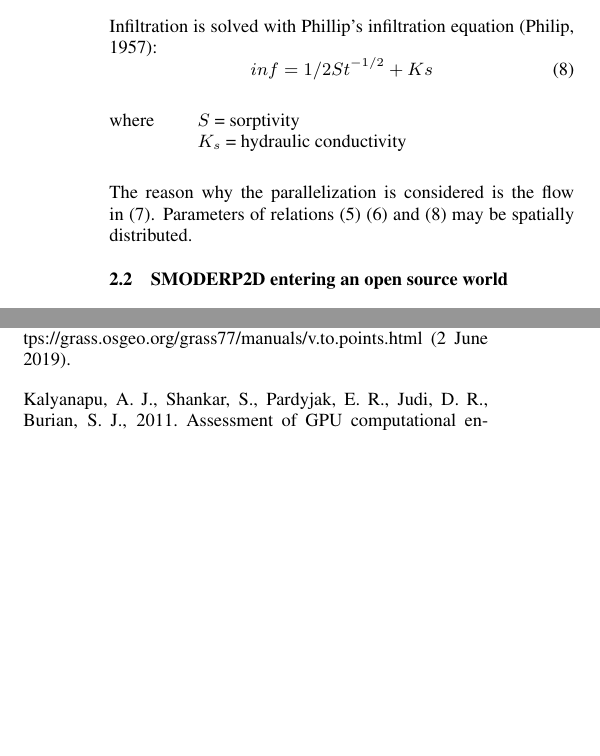
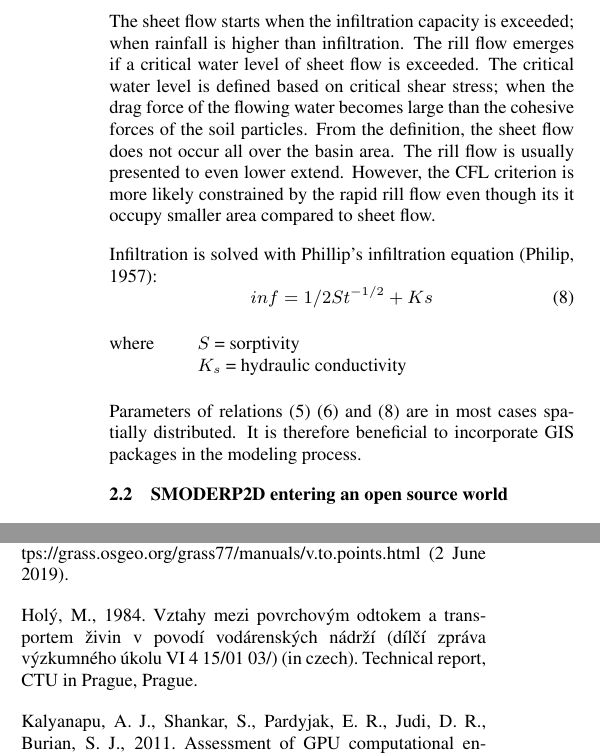
Before and after one commit to storm-fsv-cvut/smoderp2d-publications, a LaTeX document (foss4g-2019-paper/smoderp2d_foss4g_2019.tex, which reads foss4g-2019-paper/desc_smoderp.tex): two parts of the columns of pages 3 and 6 of 7, joined at a grey line, cut at the place of the change, the shorter picture padded with empty space. Compiled offline with pdfLaTeX.

Commit message:
extended smoderp2d description and added citation

```diff
--- a/foss4g-2019-paper/desc_smoderp.tex
+++ b/foss4g-2019-paper/desc_smoderp.tex
@@ -68,6 +70,16 @@ The resulting flow is a sum of sheet and rill flow:
 \begin{equation}\label{equ:flow}
     q = q_{rl} + q_{rl}
 \end{equation}
+The sheet flow starts when the infiltration capacity is exceeded;
+when rainfall is higher than infiltration. The rill flow emerges if
+a critical water level of sheet flow is exceeded. The critical
+water level is defined based on critical shear stress; when the
+drag force of the flowing water becomes large than the cohesive
+forces of the soil particles.
+From the definition, the sheet flow does not occur all over the
+basin area. The rill flow is usually presented to even lower extend.
+However, the CFL criterion is more likely constrained by the
+rapid rill flow even though its it occupy smaller area compared to sheet flow.
 
 Infiltration is solved with Phillip's infiltration equation \cite{philip1957theory}:
 \begin{equation}\label{eq:Phillips}
@@ -78,11 +90,6 @@ where \hspace{0.6cm} \= $S$ = sorptivity\\
 \> $K_s$ = hydraulic conductivity
 \end{tabbing}
 
-The reason why the parallelization is considered is the flow
-in~(\ref{equ:flow}). Parameters of
-relations~(\ref{equ:sheetflow})~(\ref{equ:rillflow}) and
-(\ref{eq:Phillips}) may be spatially distributed.
-
-%% And the data are
-%% handled by Esri ArcGIS, QGIS and GRASS GIS providers, see
-%% \ref{ref:open_source_providers}.
+Parameters of relations~(\ref{equ:sheetflow})~(\ref{equ:rillflow}) and
+(\ref{eq:Phillips}) are in most cases spatially distributed. It is
+therefore beneficial to incorporate GIS packages in the modeling process.
```
Also changed, not shown: foss4g-2019-paper/smoderp2d_foss4g_2019.bib (+11 -0 lines), foss4g-2019-paper/desc_smoderp.tex (28 more changed lines).
